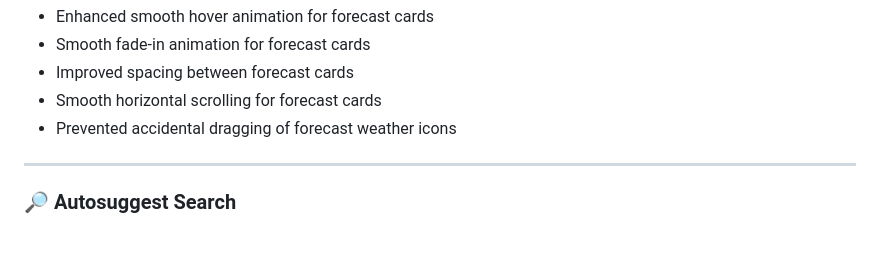
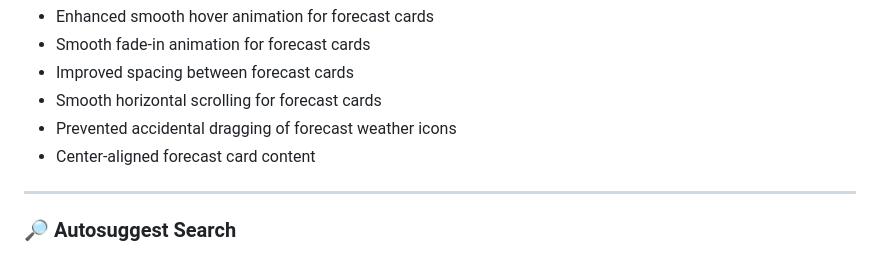
Before and after one commit to nihalnoufal1212/weather-app, a Markdown page: README.md, the part around the change. GitHub-like rendering.

Commit message:
feat: center forecast card content readme

```diff
--- a/README.md
+++ b/README.md
@@ -57,6 +57,7 @@ This project is being developed step-by-step into a **portfolio-level frontend a
 - Improved spacing between forecast cards
 - Smooth horizontal scrolling for forecast cards
 - Prevented accidental dragging of forecast weather icons
+- Center-aligned forecast card content
 
 ---
 
```
